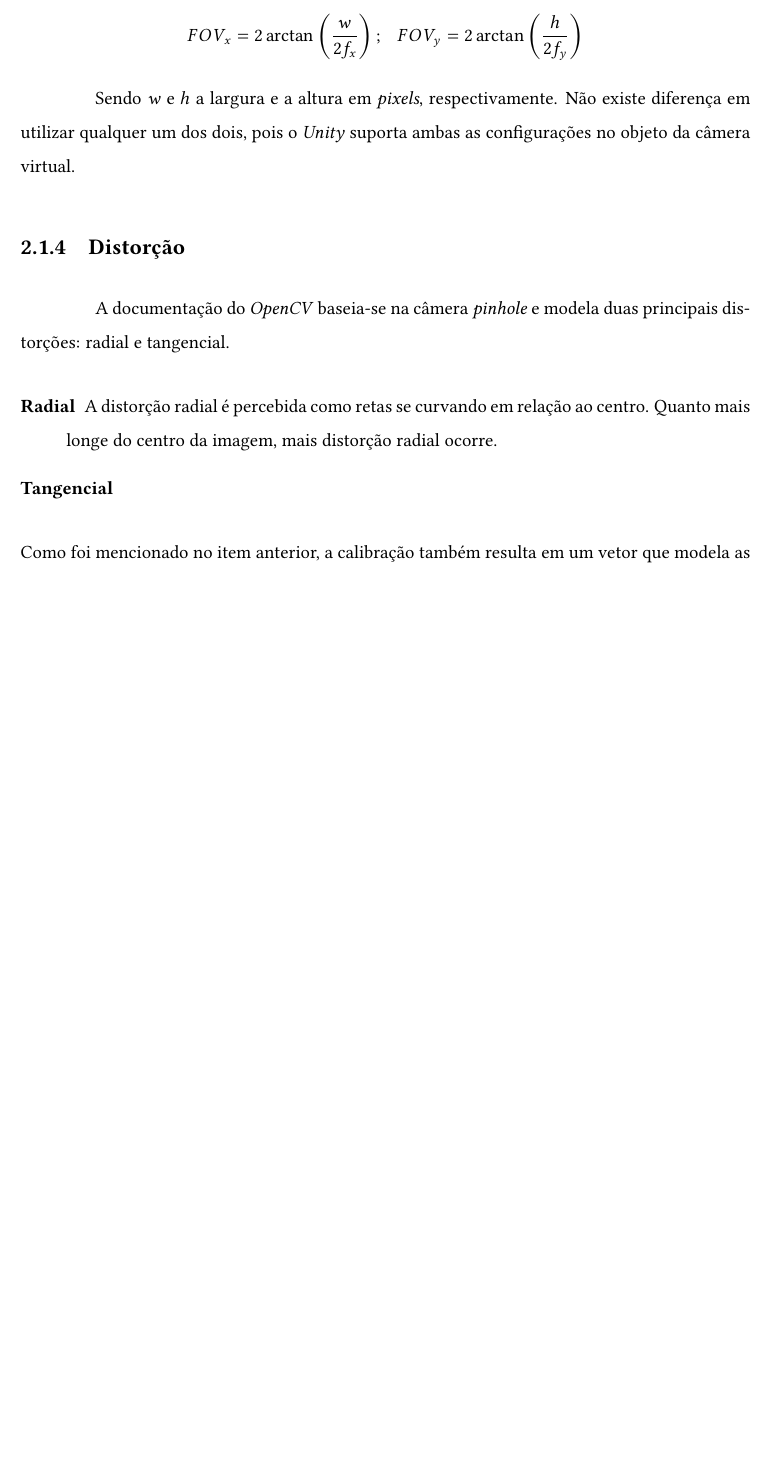
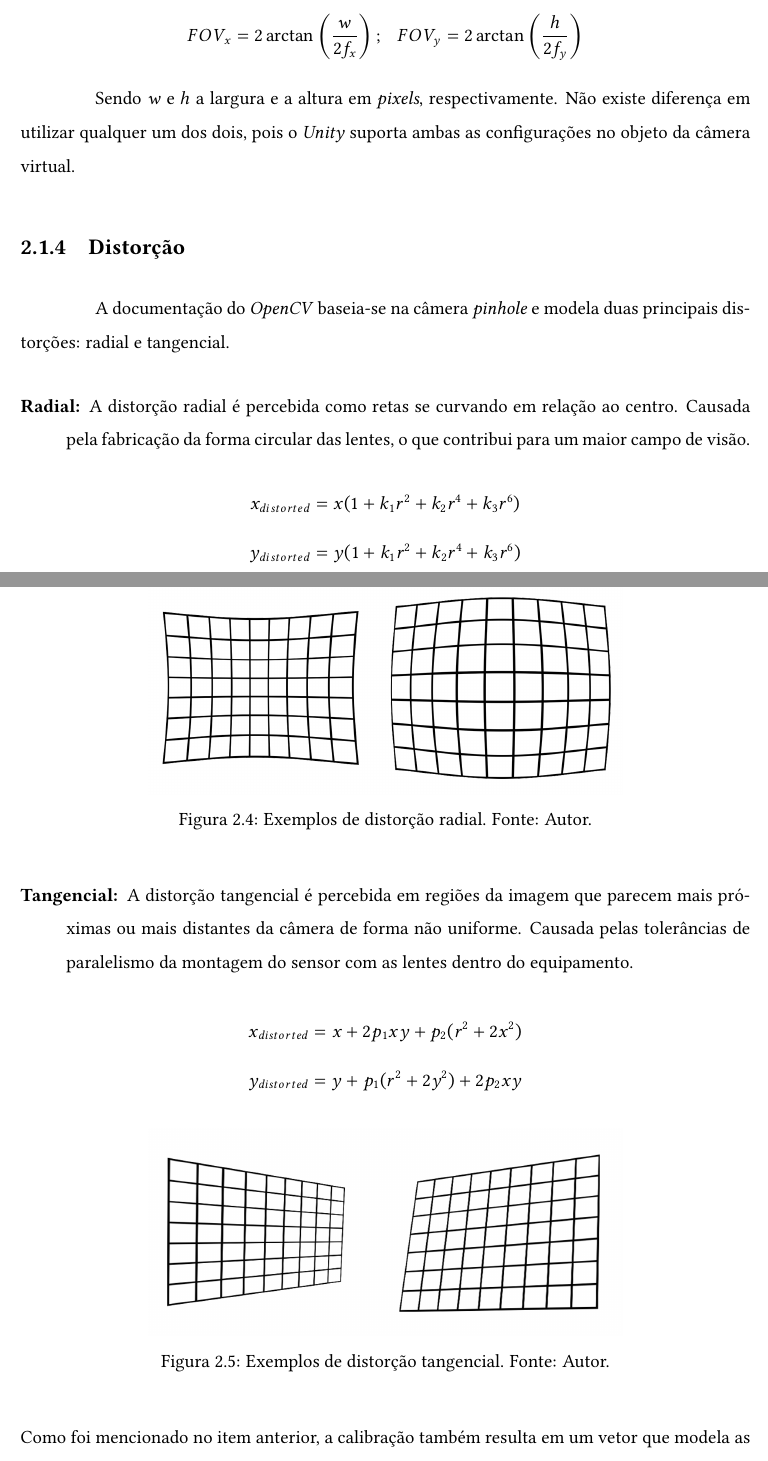
Before and after one commit to calvinsuzuki/latex-documents, a LaTeX thesis (0-Main.tex, which reads 2-Realizacoes.tex): part of page 11 of 17 before the commit and two parts of pages 11 and 12 of 17 after it, the two joined at a grey line, cut so that both start at the same text, the shorter picture padded with empty space. Compiled offline with pdfLaTeX.

Commit message:
distortion

```diff
--- a/2-Realizacoes.tex
+++ b/2-Realizacoes.tex
@@ -72,9 +72,27 @@ Sendo \(w\) e \(h\) a largura e a altura em \textit{pixels}, respectivamente. N
 A documentação do \textit{OpenCV} baseia-se na câmera \textit{pinhole} e modela duas principais distorções: radial e tangencial.
 
 \begin{description}
-    \item[Radial] A distorção radial é percebida como retas se curvando em relação ao centro. Quanto mais longe do centro da imagem, mais distorção radial ocorre.
-    \item[Tangencial]
+    \item[Radial:] A distorção radial é percebida como retas se curvando em relação ao centro. Causada pela fabricação da forma circular das lentes, o que contribui para um maior campo de visão.
 \end{description}
+\[ x_{distorted} = x(1+k_1 r^2 + k_2 r^4 + k_3 r^6) \]
+\[ y_{distorted} = y(1+k_1 r^2 + k_2 r^4 + k_3 r^6) \]
+\begin{figure}[H] % https://learnopencv.com/understanding-lens-distortion/
+    \centering
+    \includegraphics[width=.65\linewidth]{figuras/radial-dist.png}
+    \caption{Exemplos de distorção radial. Fonte: Autor.}
+    \label{fig:radial_dist}
+\end{figure}
+\begin{description}
+    \item[Tangencial:] A distorção tangencial é percebida em regiões da imagem que parecem mais próximas ou mais distantes da câmera de forma não uniforme. Causada pelas tolerâncias de paralelismo da montagem do sensor com as lentes dentro do equipamento.
+\end{description}
+\[ x_{distorted} = x + 2 p_1 x y + p_2 (r^2 + 2x^2)\]
+\[ y_{distorted} = y + p_1(r^2+2y^2)+2p_2xy\]
+\begin{figure}[H] % https://learnopencv.com/understanding-lens-distortion/
+    \centering
+    \includegraphics[width=.65\linewidth]{figuras/tan-dist.png}
+    \caption{Exemplos de distorção tangencial. Fonte: Autor.}
+    \label{fig:tan_dist}
+\end{figure}
 Como foi mencionado no item anterior, a calibração também resulta em um vetor que modela as distorções de imagem da câmera.
 
 
```
Also changed, not shown: figuras/radial-dist.png (added), figuras/tan-dist.png (added).
